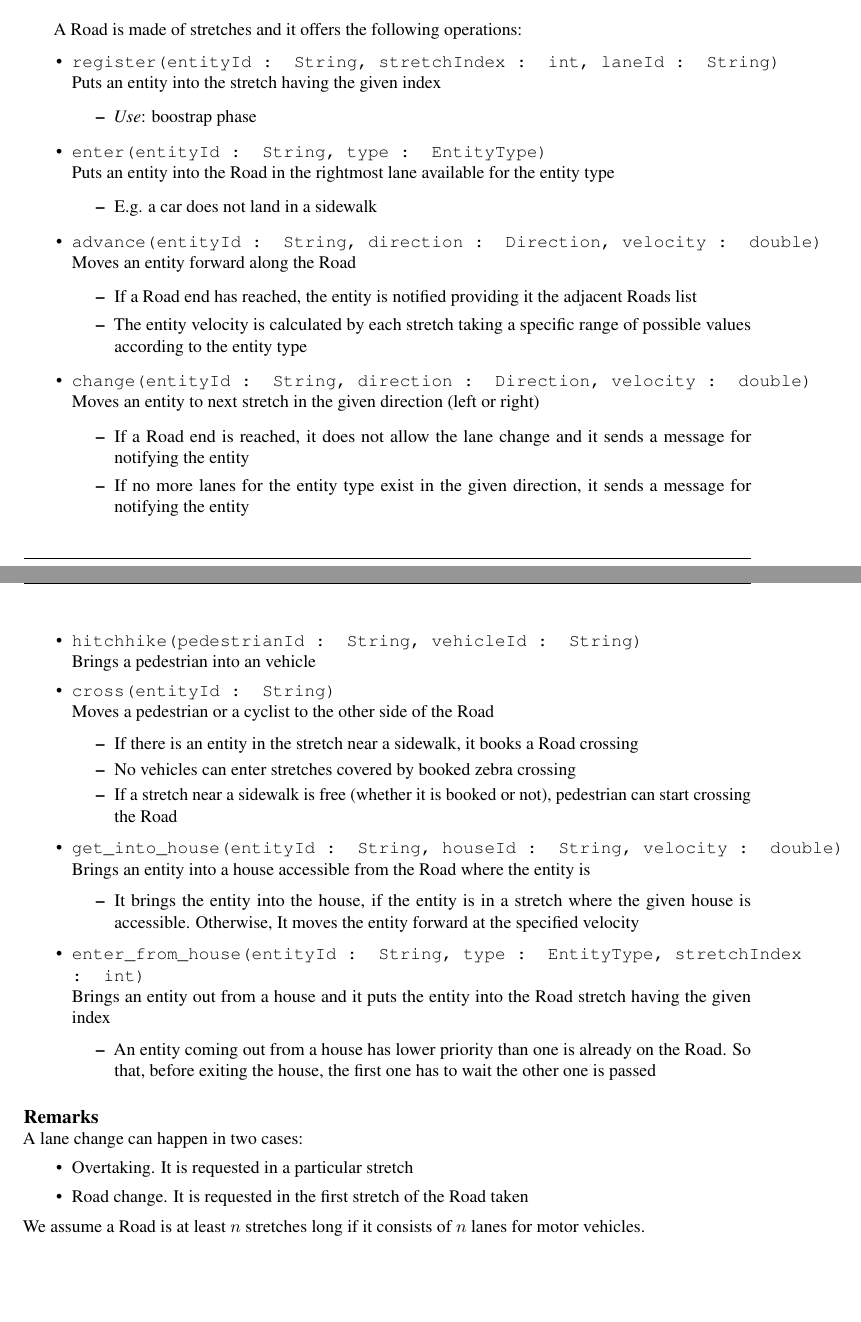
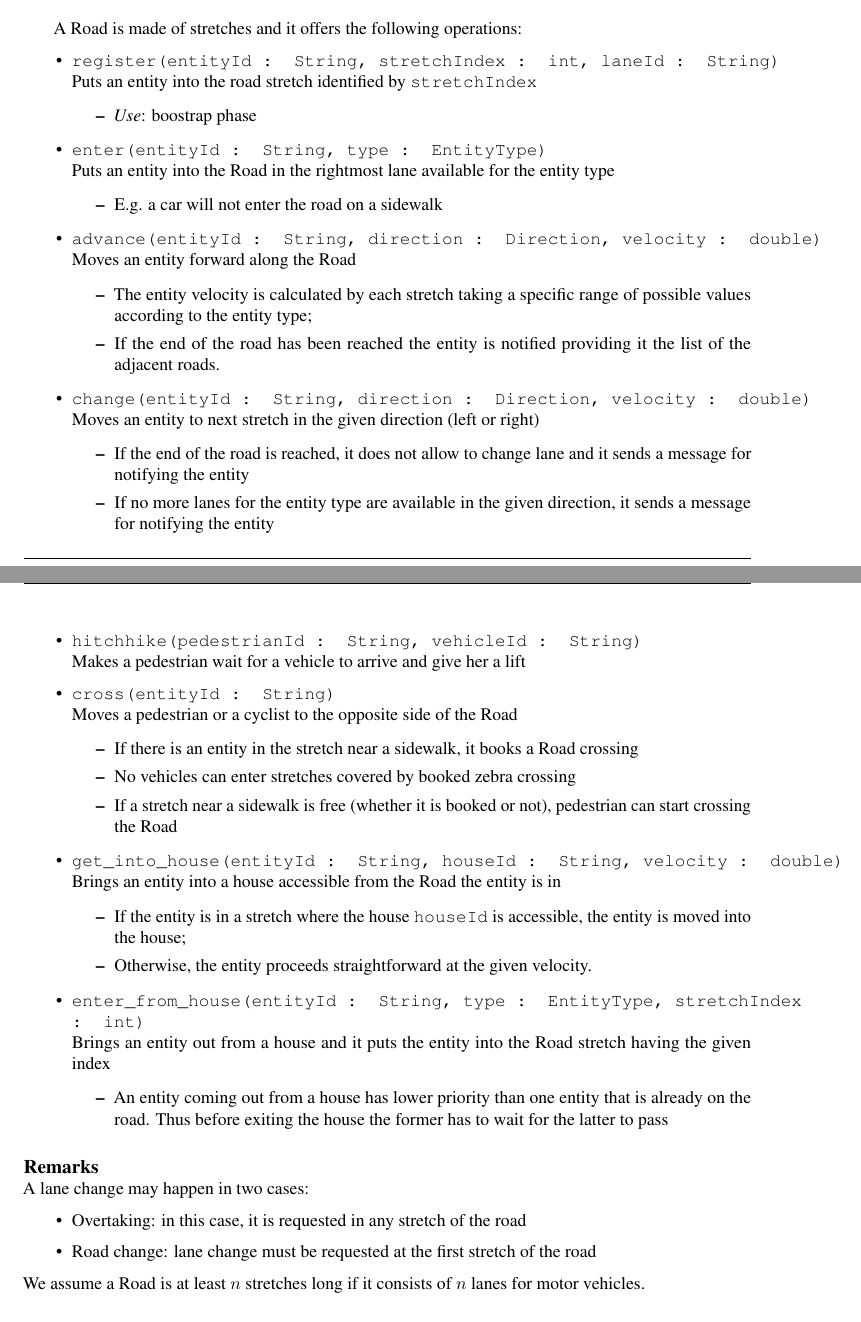
Before and after one commit to StefanoMunari/acts-docs, a LaTeX document (report.tex, which reads sections/solutionDesign/concurrency_applicationLayer/road.tex): two parts of pages 13 and 14 of 25, joined at a grey line, cut so that both start at the same text, the shorter picture padded with empty space. Compiled offline with pdfLaTeX.

Commit message:
docs: fix typos in Road
See: #35.

```diff
--- a/sections/solutionDesign/concurrency_applicationLayer/road.tex
+++ b/sections/solutionDesign/concurrency_applicationLayer/road.tex
@@ -8,51 +8,52 @@
 A Road is made of stretches and it offers the following operations:
 \begin{itemize}
 	\item \texttt{register(entityId : String, stretchIndex : int, laneId : String)}
-	\\Puts an entity into the stretch having the given index
+	\\Puts an entity into the road stretch identified by \texttt{stretchIndex}
 	\begin{itemize}
 		\item \textit{Use}: boostrap phase
 	\end{itemize}
 	\item \texttt{enter(entityId : String, type : EntityType)}
 	\\Puts an entity into the Road in the rightmost lane available for the entity type
 	\begin{itemize}
-		\item E.g. a car does not land in a sidewalk
+		\item E.g. a car will not enter the road on a sidewalk
 	\end{itemize}
 	\item \texttt{advance(entityId : String, direction : Direction, velocity : double)}
 	\\Moves an entity forward along the Road
 	\begin{itemize}
-		\item If a Road end has reached, the entity is notified providing it the adjacent Roads list
-		\item The entity velocity is calculated by each stretch taking a specific range of possible values according to the entity type
+		\item The entity velocity is calculated by each stretch taking a specific range of possible values according to the entity type;
+		\item If the end of the road has been reached the entity is notified providing it the list of the adjacent roads.
 	\end{itemize}
 	\item \texttt{change(entityId : String, direction : Direction, velocity : double)}
 	\\Moves an entity to next stretch in the given direction (left or right)
 	\begin{itemize}
-		\item If a Road end is reached, it does not allow the lane change and it sends a message for notifying the entity
-		\item If no more lanes for the entity type exist in the given direction, it sends a message for notifying the entity
+		\item If the end of the road is reached, it does not allow to change lane and it sends a message for notifying the entity
+		\item If no more lanes for the entity type are available in the given direction, it sends a message for notifying the entity
 	\end{itemize}
 	\item \texttt{hitchhike(pedestrianId : String, vehicleId : String)}
-	\\Brings a pedestrian into an vehicle
+	\\Makes a pedestrian wait for a vehicle to arrive and give her a lift
 	\item \texttt{cross(entityId : String)}
-	\\Moves a pedestrian or a cyclist to the other side of the Road
+	\\Moves a pedestrian or a cyclist to the opposite side of the Road
 	\begin{itemize}
 		\item If there is an entity in the stretch near a sidewalk, it books a Road crossing
 		\item No vehicles can enter stretches covered by booked zebra crossing
 		\item If a stretch near a sidewalk is free (whether it is booked or not), pedestrian can start crossing the Road
 	\end{itemize}
 	\item \texttt{get\_into\_house(entityId : String, houseId : String, velocity : double)}
-	\\Brings an entity into a house accessible from the Road where the entity is
+	\\Brings an entity into a house accessible from the Road the entity is in
 	\begin{itemize}
-		\item It brings the entity into the house, if the entity is in a stretch where the given house is accessible. Otherwise, It moves the entity forward at the specified velocity
+		\item If the entity is in a stretch where the house \texttt{houseId} is accessible, the entity is moved into the house;
+		\item Otherwise, the entity proceeds straightforward at the given velocity.
 	\end{itemize}
 	\item \texttt{enter\_from\_house(entityId : String, type : EntityType, stretchIndex : int)}
 	\\Brings an entity out from a house and it puts the entity into the Road stretch having the given index
 	\begin{itemize}
-		\item An entity coming out from a house has lower priority than one is already on the Road. So that, before exiting the house, the first one has to wait the other one is passed
+		\item An entity coming out from a house has lower priority than one entity that is already on the road. Thus before exiting the house the former has to wait for the latter to pass
 	\end{itemize}
 \end{itemize}
 \paragraph{Remarks}
-\ \\A lane change can happen in two cases:
+\ \\A lane change may happen in two cases:
 \begin{itemize}
-	\item Overtaking. It is requested in a particular stretch
-	\item Road change. It is requested in the first stretch of the Road taken
+	\item Overtaking: in this case, it is requested in any stretch of the road
+	\item Road change: lane change must be requested at the first stretch of the road
 \end{itemize}
 We assume a Road is at least $n$ stretches long if it consists of $n$ lanes for motor vehicles.
```
